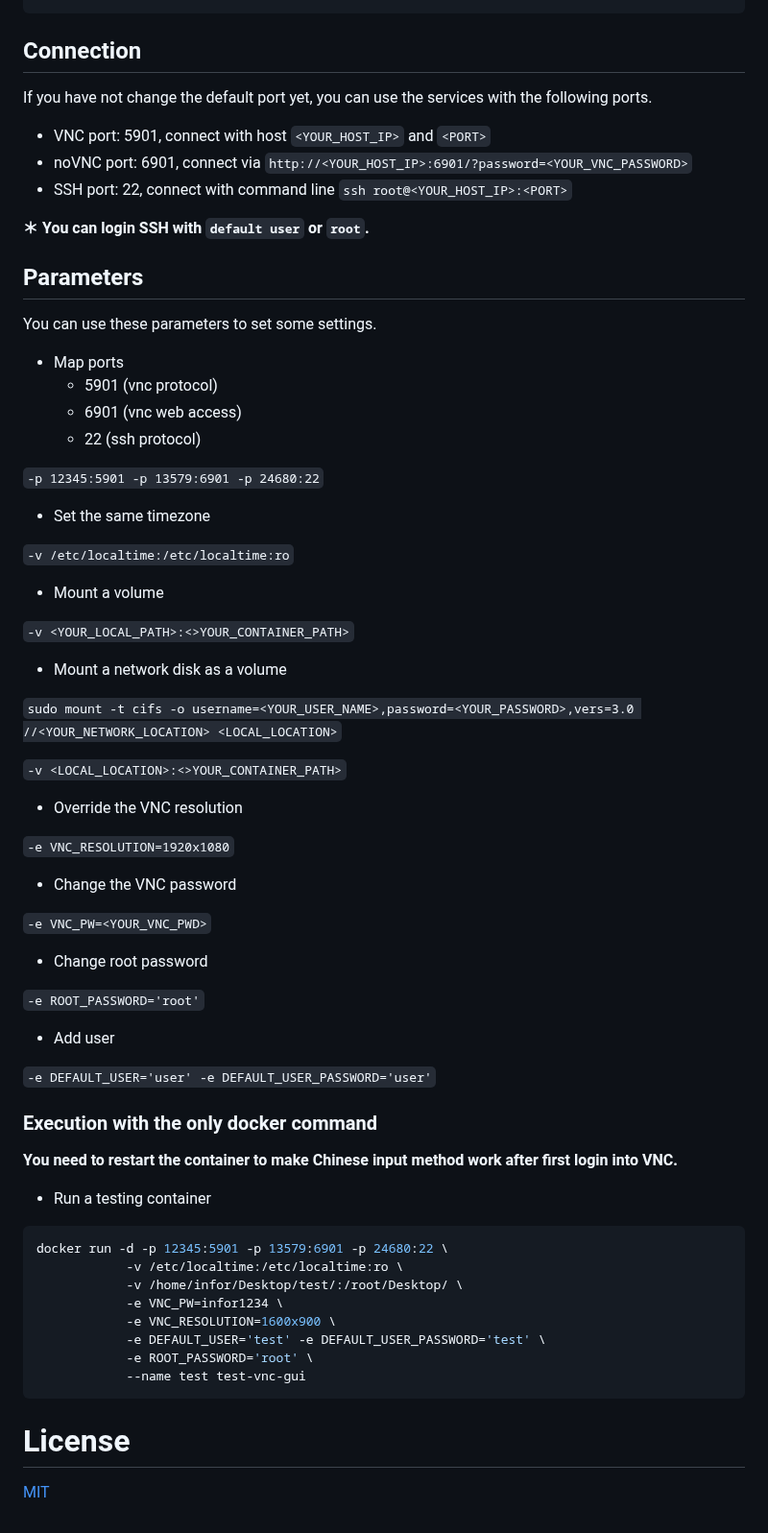
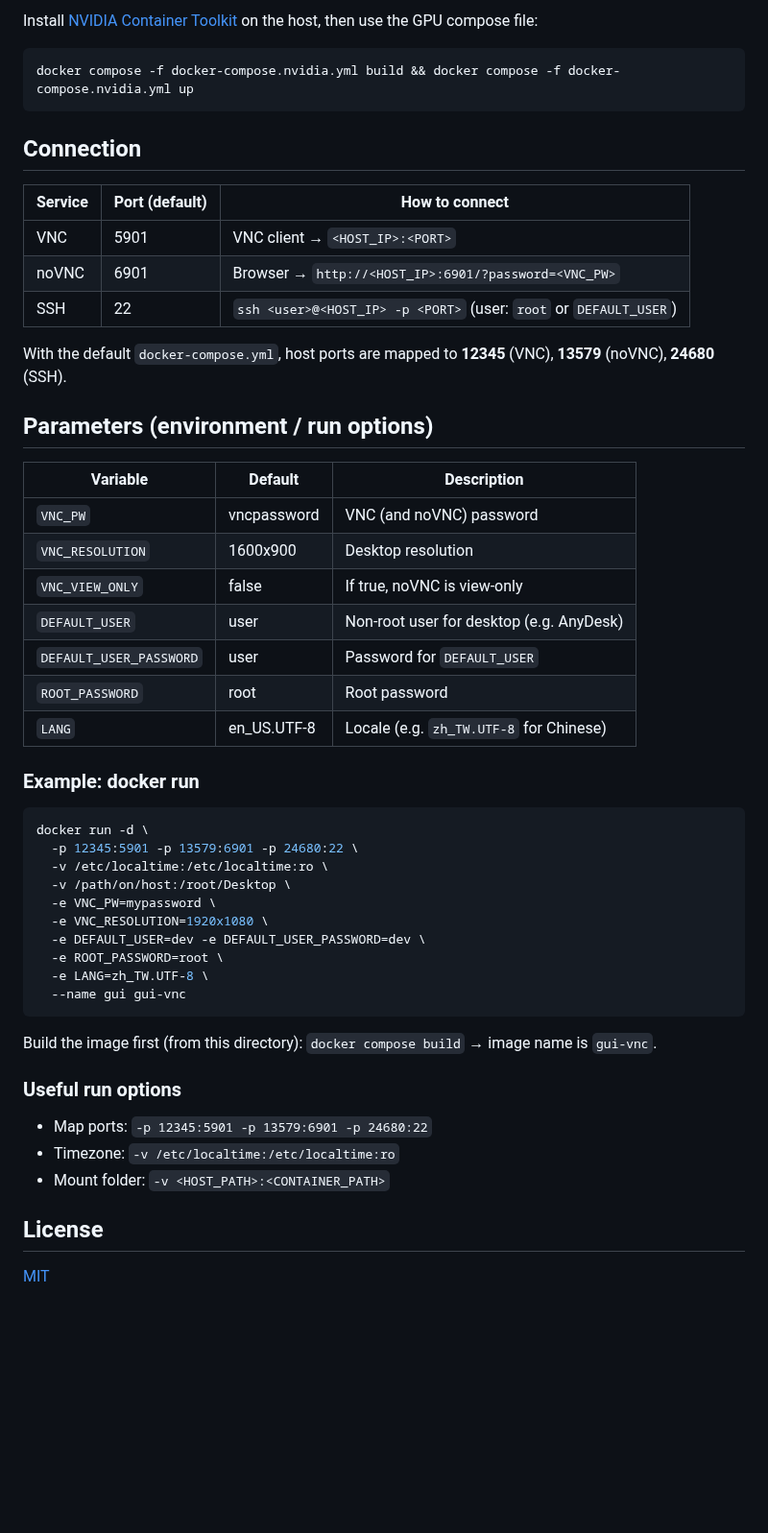
Before and after one commit to NatLee/dev-dock, a Markdown page: README.md, the part around one of its changes. Shown at 96% size. Drawn GitHub-style; blank space fills up the shorter version.

````diff
--- a/README.md
+++ b/README.md
@@ -53,74 +59,54 @@ docker-compose -f docker-compose.nvidia.yml build && docker-compose -f docker-co
+Install [NVIDIA Container Toolkit](https://docs.nvidia.com/datacenter/cloud-native/container-toolkit/latest/install-guide.html) on the host, then use the GPU compose file:
+
+```bash
+docker compose -f docker-compose.nvidia.yml build && docker compose -f docker-compose.nvidia.yml up
 ```
 
 ## Connection
 
-If you have not change the default port yet, you can use the services with the following ports.
+| Service | Port (default) | How to connect |
+|--------|----------------|-----------------|
+| VNC    | 5901           | VNC client → `<HOST_IP>:<PORT>` |
+| noVNC  | 6901           | Browser → `http://<HOST_IP>:6901/?password=<VNC_PW>` |
+| SSH    | 22             | `ssh <user>@<HOST_IP> -p <PORT>` (user: `root` or `DEFAULT_USER`) |
 
-* VNC port: 5901, connect with host `<YOUR_HOST_IP>` and `<PORT>`
-* noVNC port: 6901, connect via `http://<YOUR_HOST_IP>:6901/?password=<YOUR_VNC_PASSWORD>`
-* SSH port: 22, connect with command line `ssh root@<YOUR_HOST_IP>:<PORT>`
+With the default `docker-compose.yml`, host ports are mapped to **12345** (VNC), **13579** (noVNC), **24680** (SSH).
 
-**＊ You can login SSH with `default user` or `root`.**
+## Parameters (environment / run options)
 
-## Parameters
+| Variable | Default | Description |
+|----------|---------|-------------|
+| `VNC_PW` | vncpassword | VNC (and noVNC) password |
+| `VNC_RESOLUTION` | 1600x900 | Desktop resolution |
+| `VNC_VIEW_ONLY` | false | If true, noVNC is view-only |
+| `DEFAULT_USER` | user | Non-root user for desktop (e.g. AnyDesk) |
+| `DEFAULT_USER_PASSWORD` | user | Password for `DEFAULT_USER` |
+| `ROOT_PASSWORD` | root | Root password |
+| `LANG` | en_US.UTF-8 | Locale (e.g. `zh_TW.UTF-8` for Chinese) |
 
-You can use these parameters to set some settings.
-
-* Map ports
-    - 5901 (vnc protocol)
-    - 6901 (vnc web access)
-    - 22 (ssh protocol)
-
-`-p 12345:5901 -p 13579:6901 -p 24680:22`
-
-* Set the same timezone
-
-`-v /etc/localtime:/etc/localtime:ro`
-
-* Mount a volume
-
-`-v <YOUR_LOCAL_PATH>:<>YOUR_CONTAINER_PATH>`
-
-* Mount a network disk as a volume
-
-`sudo mount -t cifs -o username=<YOUR_USER_NAME>,password=<YOUR_PASSWORD>,vers=3.0 //<YOUR_NETWORK_LOCATION> <LOCAL_LOCATION>`
-
-`-v <LOCAL_LOCATION>:<>YOUR_CONTAINER_PATH>`
-
-* Override the VNC resolution
-
-`-e VNC_RESOLUTION=1920x1080`
-
-* Change the VNC password
-
-`-e VNC_PW=<YOUR_VNC_PWD>`
-
-* Change root password
-
-`-e ROOT_PASSWORD='root'`
-
-* Add user
-
-`-e DEFAULT_USER='user' -e DEFAULT_USER_PASSWORD='user'`
-
-
-### Execution with the only docker command
-
-**You need to restart the container to make Chinese input method work after first login into VNC.**
-
-* Run a testing container
+### Example: docker run
 
 ```bash
-docker run -d -p 12345:5901 -p 13579:6901 -p 24680:22 \
-            -v /etc/localtime:/etc/localtime:ro \
-            -v /home/infor/Desktop/test/:/root/Desktop/ \
-            -e VNC_PW=infor1234 \
-            -e VNC_RESOLUTION=1600x900 \
-            -e DEFAULT_USER='test' -e DEFAULT_USER_PASSWORD='test' \
-            -e ROOT_PASSWORD='root' \
-            --name test test-vnc-gui
+docker run -d \
+  -p 12345:5901 -p 13579:6901 -p 24680:22 \
+  -v /etc/localtime:/etc/localtime:ro \
+  -v /path/on/host:/root/Desktop \
+  -e VNC_PW=mypassword \
+  -e VNC_RESOLUTION=1920x1080 \
+  -e DEFAULT_USER=dev -e DEFAULT_USER_PASSWORD=dev \
+  -e ROOT_PASSWORD=root \
+  -e LANG=zh_TW.UTF-8 \
+  --name gui gui-vnc
 ```
 
-# License
+Build the image first (from this directory): `docker compose build` → image name is `gui-vnc`.
+
+### Useful run options
+
+* Map ports: `-p 12345:5901 -p 13579:6901 -p 24680:22`
+* Timezone: `-v /etc/localtime:/etc/localtime:ro`
+* Mount folder: `-v <HOST_PATH>:<CONTAINER_PATH>`
+
+## License
 
 [MIT](./LICENSE)
````
Also changed, not shown: other parts of README.md (+37 -31 lines), doc/desktop.png.
